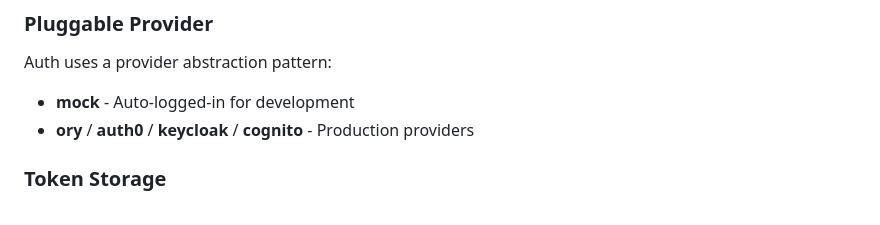
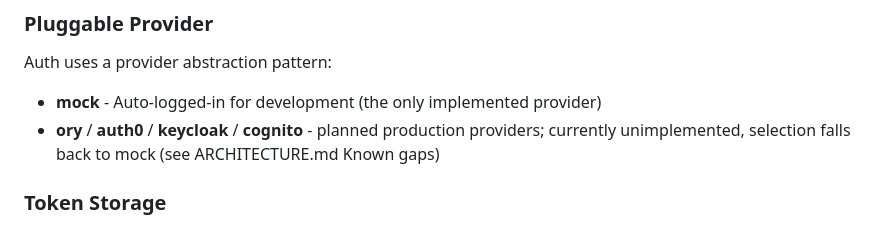
Before and after one commit to mattwwarren/mobile-template, a Markdown page: CLAUDE.md, the part around one of its changes. Drawn GitHub-style.

```diff
--- a/CLAUDE.md
+++ b/CLAUDE.md
@@ -129,8 +129,10 @@ import type { Item, ItemCreate, PaginatedResponse, DashboardStats } from '@/api/
 
 ### Pluggable Provider
 Auth uses a provider abstraction pattern:
-- **mock** - Auto-logged-in for development
-- **ory** / **auth0** / **keycloak** / **cognito** - Production providers
+- **mock** - Auto-logged-in for development (the only implemented provider)
+- **ory** / **auth0** / **keycloak** / **cognito** - planned production
+  providers; currently unimplemented, selection falls back to mock (see
+  ARCHITECTURE.md Known gaps)
 
 ### Token Storage
 - Tokens stored via `expo-secure-store` (device keychain/keystore)
```
Also changed, not shown: other parts of CLAUDE.md (+2 -2 lines), ARCHITECTURE.md (+3 -2 lines), README.md (+10 -5 lines).
